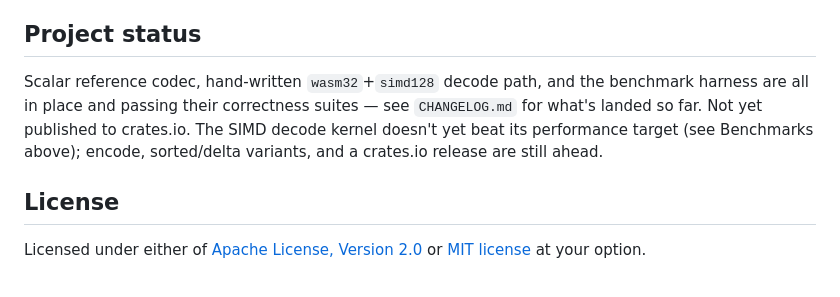
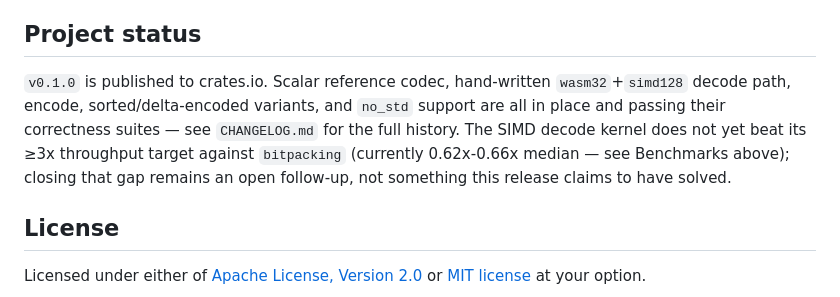
Before and after one commit to udaybhangare/wasm-bitpack, a Markdown page: README.md, the part around one of its changes. Drawn GitHub-style.

Commit message:
docs: update badges and status now that v0.1.0 is live on crates.io
Live crates.io/docs.rs badges replace the "not yet published" placeholders,
and the status section reflects what's actually shipped through Phase 5.

```diff
--- a/README.md
+++ b/README.md
@@ -74,11 +74,12 @@ skeptical reviewer, runs to check the published numbers themselves).
 
 ## Project status
 
-Scalar reference codec, hand-written `wasm32`+`simd128` decode path, and the benchmark
-harness are all in place and passing their correctness suites — see `CHANGELOG.md` for
-what's landed so far. Not yet published to crates.io. The SIMD decode kernel doesn't yet
-beat its performance target (see Benchmarks above); encode, sorted/delta variants, and a
-crates.io release are still ahead.
+`v0.1.0` is published to crates.io. Scalar reference codec, hand-written `wasm32`+`simd128`
+decode path, encode, sorted/delta-encoded variants, and `no_std` support are all in place and
+passing their correctness suites — see `CHANGELOG.md` for the full history. The SIMD decode
+kernel does not yet beat its ≥3x throughput target against `bitpacking` (currently
+0.62x-0.66x median — see Benchmarks above); closing that gap remains an open follow-up, not
+something this release claims to have solved.
 
 ## License
 
```
Also changed, not shown: other parts of README.md (+2 -2 lines).
